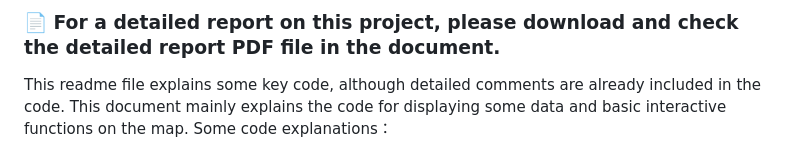
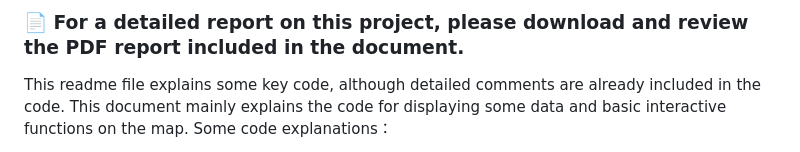
Before and after one commit to oosjeng99/Web-map-project, a Markdown page: README.md, the part around the change. GitHub-like rendering.

```diff
--- a/README.md
+++ b/README.md
@@ -1,4 +1,4 @@
-### 📄 **For a detailed report on this project, please download and check the detailed report PDF file in the document.**<br>
+### 📄 **For a detailed report on this project, please download and review the PDF report included in the document.**<br>
 
 This readme file explains some key code, although detailed comments are already included in the code. This document mainly explains the code for displaying some data and basic interactive functions on the map.
 Some code explanations：
```
